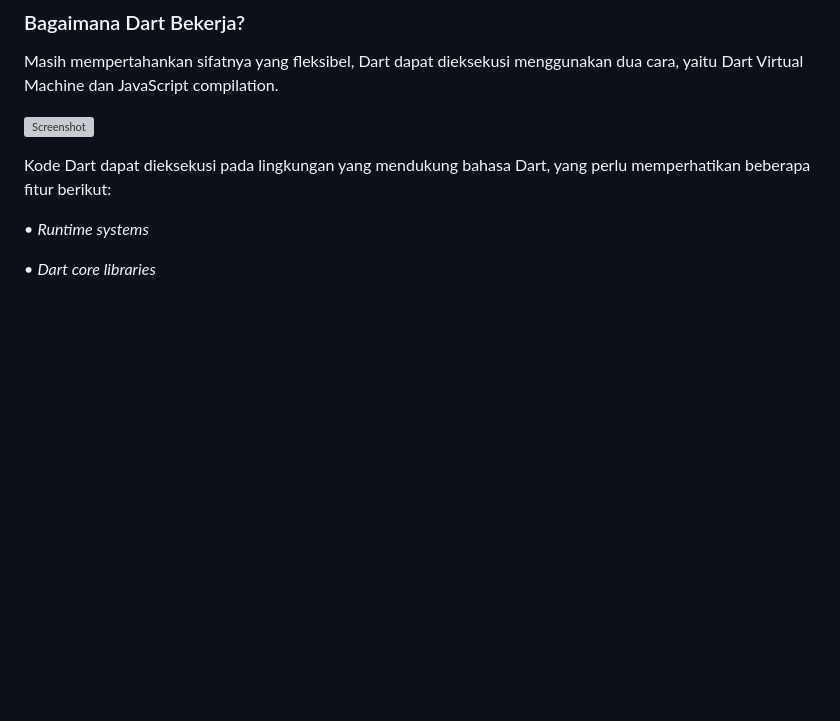
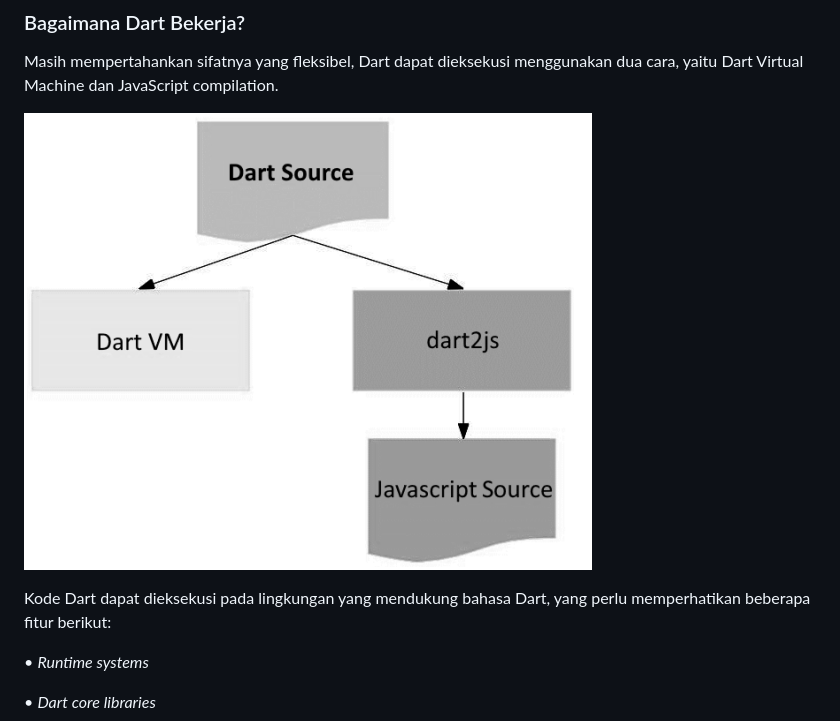
Before and after one commit to selyraa/2141720005-mobile-2023, a Markdown page: week-02/README.md, the part around the change. Drawn GitHub-style; blank space fills up the shorter version; grey boxes are pictures that could not be loaded.

Commit message:
add Dart's diagram

```diff
--- a/week-02/README.md
+++ b/week-02/README.md
@@ -61,7 +61,7 @@ Dari peningkatan fitur - fitur yang dimilikinya menjadikan Dart sebagai bahasa m
 
 Masih mempertahankan sifatnya yang fleksibel, Dart dapat dieksekusi menggunakan dua cara, yaitu Dart Virtual Machine dan JavaScript compilation.
 
-![Screenshot](docs\dart-flow.png)
+![Screenshot](docs/dart-flow.png)
 
 Kode Dart dapat dieksekusi pada lingkungan yang mendukung bahasa Dart, yang perlu memperhatikan beberapa fitur berikut:
 
```
